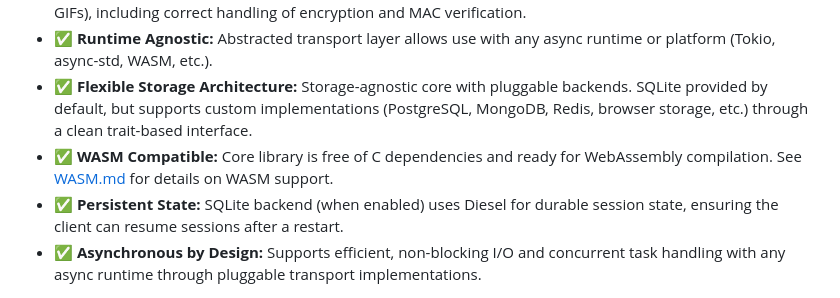
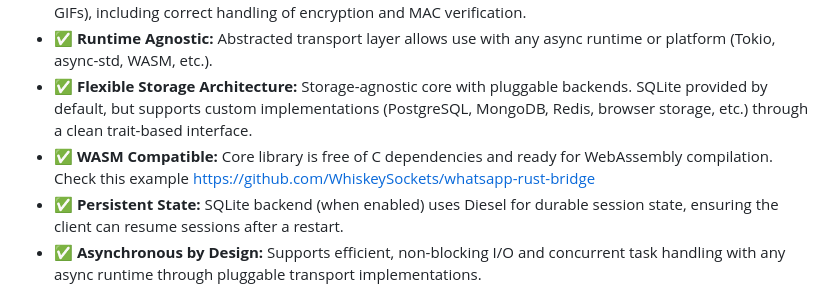
Before and after one commit to jlucaso1/whatsapp-rust, a Markdown page: README.md, the part around the change. Rendered like a GitHub page.

Commit message:
Revise WASM compatibility section in README
Updated WASM compatibility note with an example link.

```diff
--- a/README.md
+++ b/README.md
@@ -9,7 +9,7 @@ A high-performance, asynchronous Rust library for interacting with the WhatsApp
 - ✅ **Media Handling:** Full support for uploading and downloading media files (images, videos, documents, GIFs), including correct handling of encryption and MAC verification.
 - ✅ **Runtime Agnostic:** Abstracted transport layer allows use with any async runtime or platform (Tokio, async-std, WASM, etc.).
 - ✅ **Flexible Storage Architecture:** Storage-agnostic core with pluggable backends. SQLite provided by default, but supports custom implementations (PostgreSQL, MongoDB, Redis, browser storage, etc.) through a clean trait-based interface.
-- ✅ **WASM Compatible:** Core library is free of C dependencies and ready for WebAssembly compilation. See [WASM.md](WASM.md) for details on WASM support.
+- ✅ **WASM Compatible:** Core library is free of C dependencies and ready for WebAssembly compilation. Check this example https://github.com/WhiskeySockets/whatsapp-rust-bridge
 - ✅ **Persistent State:** SQLite backend (when enabled) uses Diesel for durable session state, ensuring the client can resume sessions after a restart.
 - ✅ **Asynchronous by Design:** Supports efficient, non-blocking I/O and concurrent task handling with any async runtime through pluggable transport implementations.
 
```
